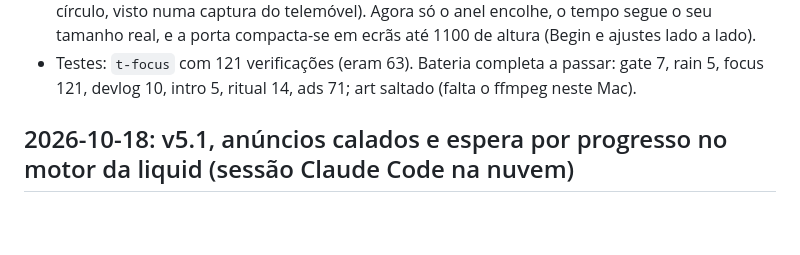
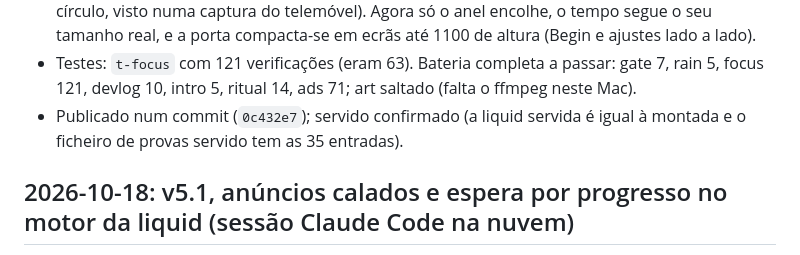
Before and after one commit to hikilinkuja/home-music, a Markdown page: ops/LOG.md, the part around the change. Rendered like a GitHub page; blank space fills up the shorter version.

Commit message:
v5.2-ops: LOG served confirmation
Co-Authored-By: Claude Opus 5.5 <noreply@anthropic.com>

```diff
--- a/ops/LOG.md
+++ b/ops/LOG.md
@@ -28,6 +28,8 @@
   e a porta compacta-se em ecrãs até 1100 de altura (Begin e ajustes lado a lado).
 - Testes: `t-focus` com 121 verificações (eram 63). Bateria completa a passar: gate 7, rain 5,
   focus 121, devlog 10, intro 5, ritual 14, ads 71; art saltado (falta o ffmpeg neste Mac).
+- Publicado num commit (`0c432e7`); servido confirmado (a liquid servida é igual à montada e o ficheiro
+  de provas servido tem as 35 entradas).
 
 ## 2026-10-18: v5.1, anúncios calados e espera por progresso no motor da liquid (sessão Claude Code na nuvem)
 
```
